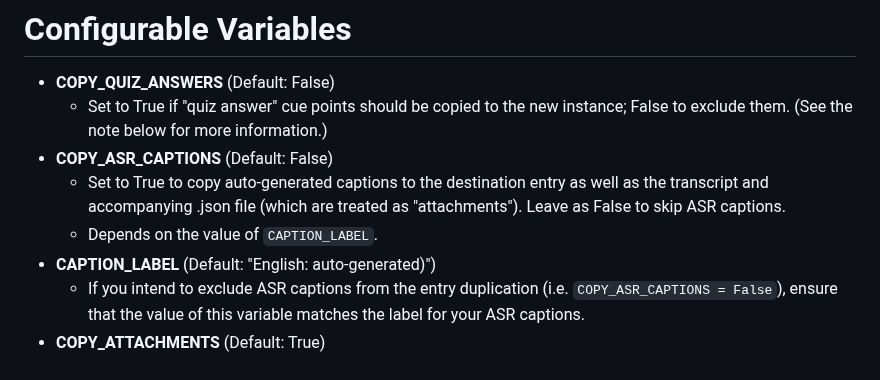
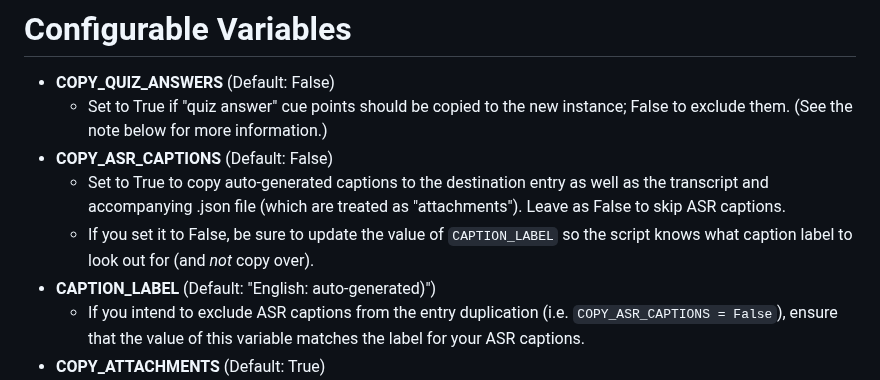
Before and after one commit to Kaltura-EDU/api-scripts, a Markdown page: duplicate-entries-across-pids/README.md, the part around the change. GitHub-like rendering.

```diff
--- a/duplicate-entries-across-pids/README.md
+++ b/duplicate-entries-across-pids/README.md
@@ -36,7 +36,7 @@ I've attempted to account for a variety of use cases, but I may have missed some
   - Set to True if "quiz answer" cue points should be copied to the new instance; False to exclude them. (See the note below for more information.)
 - **COPY_ASR_CAPTIONS** (Default: False)
   - Set to True to copy auto-generated captions to the destination entry as well as the transcript and accompanying .json file (which are treated as "attachments"). Leave as False to skip ASR captions.
-  - Depends on the value of `CAPTION_LABEL`.
+  - If you set it to False, be sure to update the value of `CAPTION_LABEL` so the script knows what caption label to look out for (and *not* copy over).
 - **CAPTION_LABEL** (Default: "English: auto-generated)")
   - If you intend to exclude ASR captions from the entry duplication (i.e. `COPY_ASR_CAPTIONS = False`), ensure that the value of this variable matches the label for your ASR captions.
 - **COPY_ATTACHMENTS** (Default: True)
```
